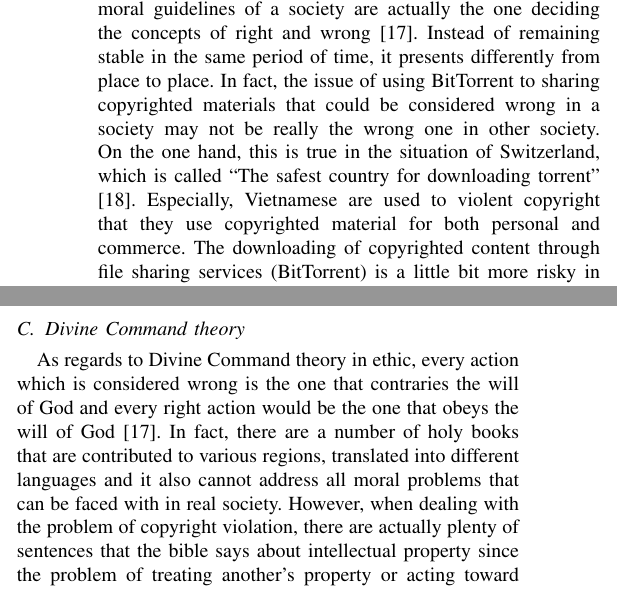
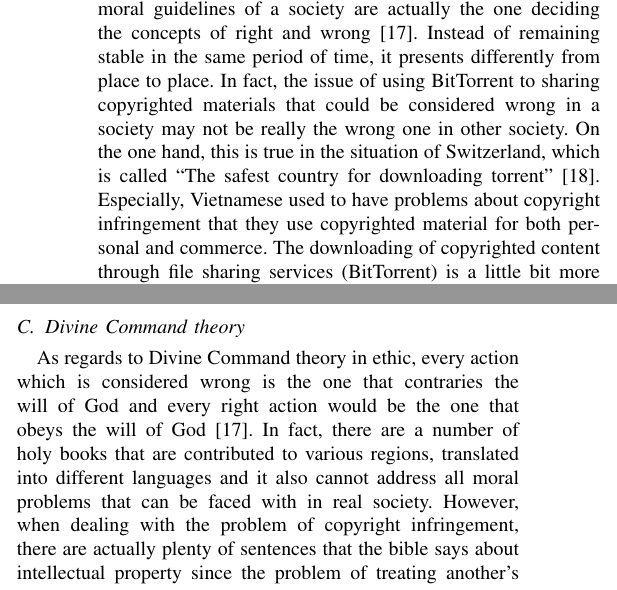
Before and after one commit to ttpro1995/ethics_final_latex, a LaTeX paper (1351040-1351030.tex): two parts of the columns of page 2 of 3, joined at a grey line, cut so that both start at the same text. Compiled offline with pdfLaTeX.

Commit message:
fix 12h dem

```diff
--- a/1351040-1351030.tex
+++ b/1351040-1351030.tex
@@ -572,12 +572,12 @@ In this section, we evaluate the ethical issues of BitTorrent according to theor
 According to Subjective Relativism, user participating in the networking community has the right to decide for himself or herself the concept of right and wrong, which are the ones they see fit \cite{quinn2014ethics} . Using BitTorrent, in particular, is really the one they find it easy to send or retrieve files on the Internet regardless of the others' opinions even though it is copyrighted materials; they only choose the straightforward ways for them to get the data they want since they see that it would be a way to help them save money. In contrast, in term of the aspect of owners, they would think that the action of sharing their creative works is completely wrong as they gain nothing from this action and it can affect their profit as well. Hence, to them, it could be considered as an unethical issue. In the end, Subjective Relativism cannot conclude whether it is right or wrong.
 
 \subsection{Cultural Relativism}
-Regarding the theory of Cultural Relativism, the actual moral guidelines of a society are actually the one deciding the concepts of right and wrong \cite{quinn2014ethics}. Instead of remaining stable in the same period of time, it presents differently from place to place. In fact, the issue of using BitTorrent to sharing copyrighted materials that could be considered wrong in a society may not be really the wrong one in other society. On the one hand, this is true in the situation of Switzerland, which is called “The safest country for downloading torrent” \cite{safesttorrent}. Especially, Vietnamese are used to violent copyright that they use copyrighted material for both personal and commerce. The downloading of copyrighted content through file sharing services (BitTorrent) is a little bit more risky in Canada after enacting mandatory data logging and monitoring by Internet Providers and VPN service providers which affects Canadian BitTorrent users who were previously allowed to download torrents largely without issue\cite{canadadataretention}.  On the other hand, considering other countries comprising USA, UK … this action is totally wrong according to the government's laws of these countries \cite{copyrightlawusa}.
+Regarding the theory of Cultural Relativism, the actual moral guidelines of a society are actually the one deciding the concepts of right and wrong \cite{quinn2014ethics}. Instead of remaining stable in the same period of time, it presents differently from place to place. In fact, the issue of using BitTorrent to sharing copyrighted materials that could be considered wrong in a society may not be really the wrong one in other society. On the one hand, this is true in the situation of Switzerland, which is called “The safest country for downloading torrent” \cite{safesttorrent}. Especially, Vietnamese used to have problems about copyright infringement that they use copyrighted material for both personal and commerce. The downloading of copyrighted content through file sharing services (BitTorrent) is a little bit more risky in Canada after enacting mandatory data logging and monitoring by Internet Providers and VPN service providers which affects Canadian BitTorrent users who were previously allowed to download torrents largely without issue\cite{canadadataretention}.  On the other hand, considering other countries comprising USA, UK … this action is totally wrong according to the government's laws of these countries \cite{copyrightlawusa}.
 
 
 \subsection{Divine Command theory}
 As regards to Divine Command theory in ethic, every action which is considered wrong is the one that
-contraries the will of God and every right action would be the one that obeys the will of God \cite{quinn2014ethics}. In fact, there are a number of holy books that are contributed to various regions, translated into different languages and it also cannot address all moral problems that can be faced with in real society. However, when dealing with the problem of copyright violation, there are actually plenty of sentences that the bible says about intellectual property since the problem of treating another's property or acting toward people in the society are really mentioned a lot in holy books. For instance, "You shall not steal.” \cite{exodus2015} or “Cursed is the one who moves his neighbor's landmark”\cite{deuteronomy2717} are the ones related to the action violating intellectual copyright \cite{bibleip}. Therefore,  piracy is totally wrong.
+contraries the will of God and every right action would be the one that obeys the will of God \cite{quinn2014ethics}. In fact, there are a number of holy books that are contributed to various regions, translated into different languages and it also cannot address all moral problems that can be faced with in real society. However, when dealing with the problem of copyright infringement, there are actually plenty of sentences that the bible says about intellectual property since the problem of treating another's property or acting toward people in the society are really mentioned a lot in holy books. For instance, "You shall not steal.” \cite{exodus2015} or “Cursed is the one who moves his neighbor's landmark”\cite{deuteronomy2717} are the ones related to the action violating intellectual copyright \cite{bibleip}. Therefore,  piracy is totally wrong.
 
 \subsection{Kantianism}
 In regards to the theory of Kantianism, actions of people are considered right if it is guided by moral laws which are universal. In order to decide whether a moral rule is appropriate, Kant proposed two formulas of Categorical Imperative \cite{quinn2014ethics}. Using the first formulation, it could be true that BitTorrent users who sharing copyright contents are using other's creative works as a means to an end. It means that they do not care ether other's interest or the result of their actions; they would like to save their money from purchasing contents such as music or movies which can be downloaded easily and quickly using P2P services.
```
Also changed, not shown: 1351040-1351030.pdf, 1351040-1351030.tex (1 more changed lines), 2 other files.
